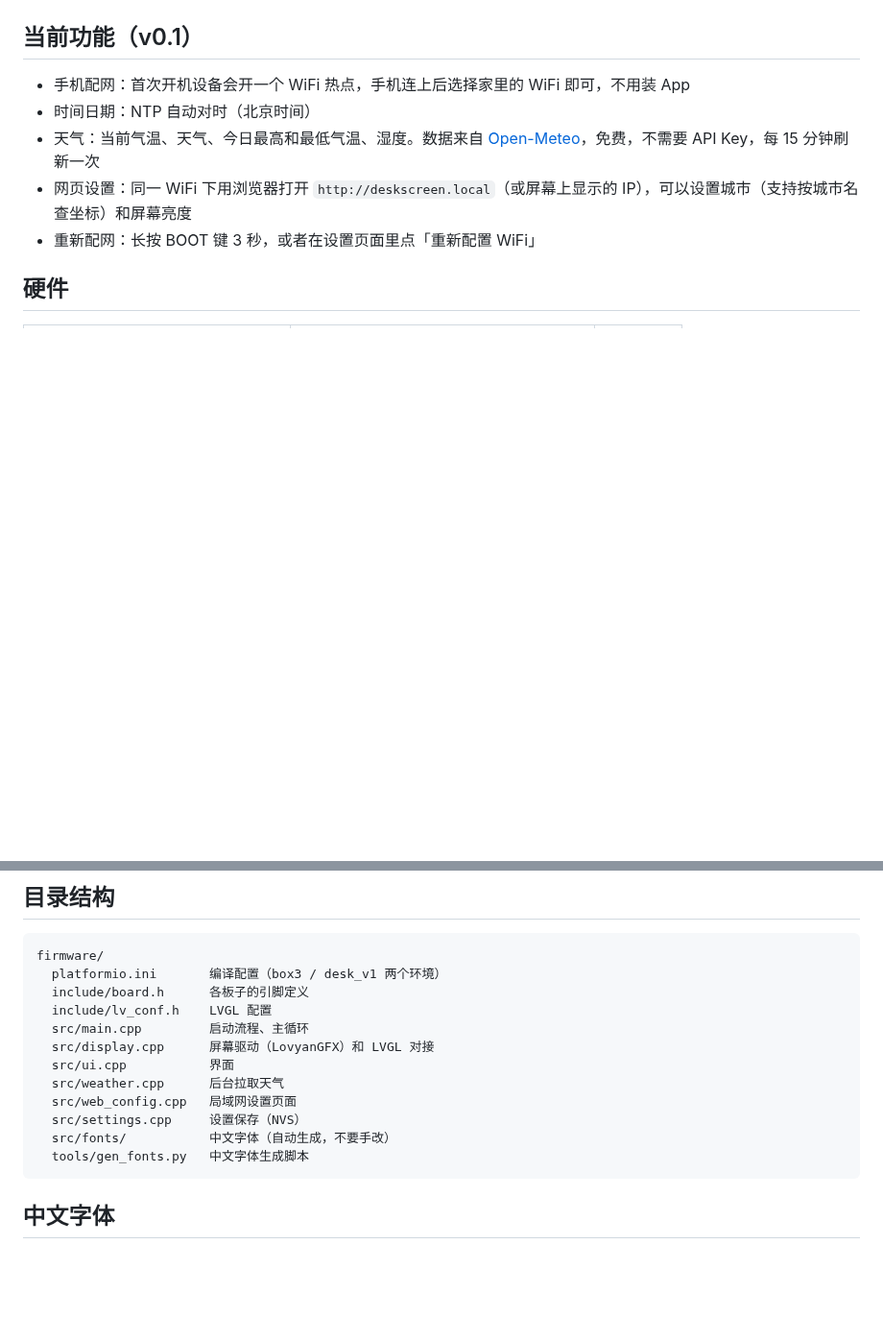
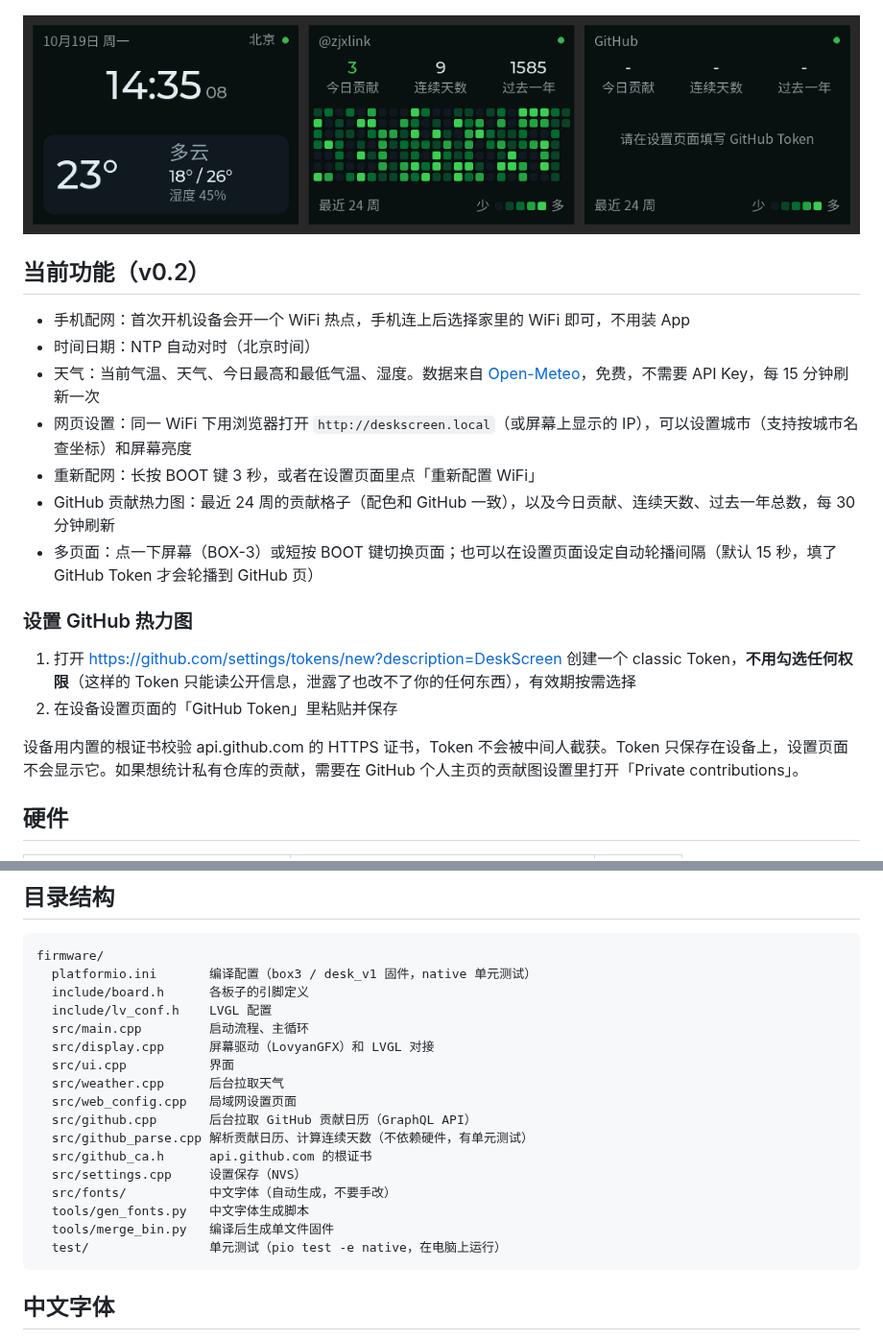
Before and after one commit to zjxlink/deskscreen, a Markdown page: README.md, 2 parts joined by grey strips. Shown at 96% size. GitHub-like rendering; pictures changed too: docs/preview-github.png (added); blank space fills up the shorter version.

````diff
--- a/README.md
+++ b/README.md
@@ -4,13 +4,24 @@
 
 ![界面预览](docs/preview.png)
 
-## 当前功能（v0.1）
+![GitHub 热力图](docs/preview-github.png)
+
+## 当前功能（v0.2）
 
 - 手机配网：首次开机设备会开一个 WiFi 热点，手机连上后选择家里的 WiFi 即可，不用装 App
 - 时间日期：NTP 自动对时（北京时间）
 - 天气：当前气温、天气、今日最高和最低气温、湿度。数据来自 [Open-Meteo](https://open-meteo.com)，免费，不需要 API Key，每 15 分钟刷新一次
 - 网页设置：同一 WiFi 下用浏览器打开 `http://deskscreen.local`（或屏幕上显示的 IP），可以设置城市（支持按城市名查坐标）和屏幕亮度
 - 重新配网：长按 BOOT 键 3 秒，或者在设置页面里点「重新配置 WiFi」
+- GitHub 贡献热力图：最近 24 周的贡献格子（配色和 GitHub 一致），以及今日贡献、连续天数、过去一年总数，每 30 分钟刷新
+- 多页面：点一下屏幕（BOX-3）或短按 BOOT 键切换页面；也可以在设置页面设定自动轮播间隔（默认 15 秒，填了 GitHub Token 才会轮播到 GitHub 页）
+
+### 设置 GitHub 热力图
+
+1. 打开 https://github.com/settings/tokens/new?description=DeskScreen 创建一个 classic Token，**不用勾选任何权限**（这样的 Token 只能读公开信息，泄露了也改不了你的任何东西），有效期按需选择
+2. 在设备设置页面的「GitHub Token」里粘贴并保存
+
+设备用内置的根证书校验 api.github.com 的 HTTPS 证书，Token 不会被中间人截获。Token 只保存在设备上，设置页面不会显示它。如果想统计私有仓库的贡献，需要在 GitHub 个人主页的贡献图设置里打开「Private contributions」。
 
 ## 硬件
 
@@ -48,7 +59,7 @@ BOX-3 用 USB-C 连电脑就能烧录。如果烧录失败，按住 BOOT 键再
 
 ```
 firmware/
-  platformio.ini       编译配置（box3 / desk_v1 两个环境）
+  platformio.ini       编译配置（box3 / desk_v1 固件，native 单元测试）
   include/board.h      各板子的引脚定义
   include/lv_conf.h    LVGL 配置
   src/main.cpp         启动流程、主循环
@@ -56,9 +67,14 @@ firmware/
   src/ui.cpp           界面
   src/weather.cpp      后台拉取天气
   src/web_config.cpp   局域网设置页面
+  src/github.cpp       后台拉取 GitHub 贡献日历（GraphQL API）
+  src/github_parse.cpp 解析贡献日历、计算连续天数（不依赖硬件，有单元测试）
+  src/github_ca.h      api.github.com 的根证书
   src/settings.cpp     设置保存（NVS）
   src/fonts/           中文字体（自动生成，不要手改）
   tools/gen_fonts.py   中文字体生成脚本
+  tools/merge_bin.py   编译后生成单文件固件
+  test/                单元测试（pio test -e native，在电脑上运行）
 ```
 
 ## 中文字体
````
Also changed, not shown: other parts of README.md (+3 -2 lines), 17 other files.
